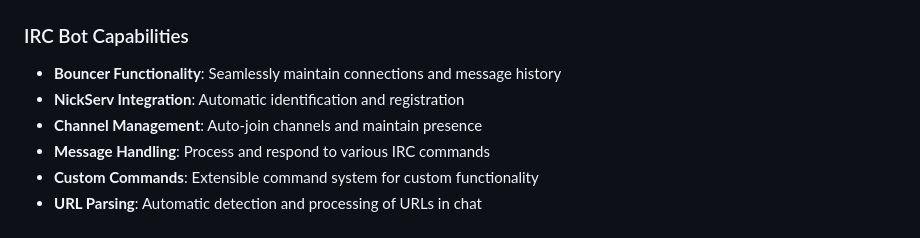
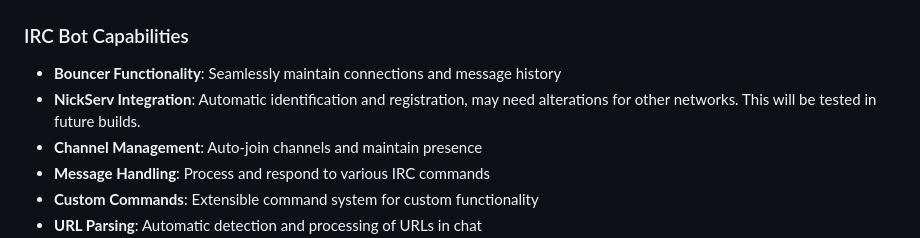
Before and after one commit to GallowsAnon/deaddrop, a Markdown page: README.md, the part around the change. GitHub-like rendering.

```diff
--- a/README.md
+++ b/README.md
@@ -8,7 +8,7 @@ A powerful IRC bot and web management solution that combines advanced IRC functi
 
 ### IRC Bot Capabilities
 - **Bouncer Functionality**: Seamlessly maintain connections and message history
-- **NickServ Integration**: Automatic identification and registration
+- **NickServ Integration**: Automatic identification and registration, may need alterations for other networks. This will be tested in future builds.
 - **Channel Management**: Auto-join channels and maintain presence
 - **Message Handling**: Process and respond to various IRC commands
 - **Custom Commands**: Extensible command system for custom functionality
```
